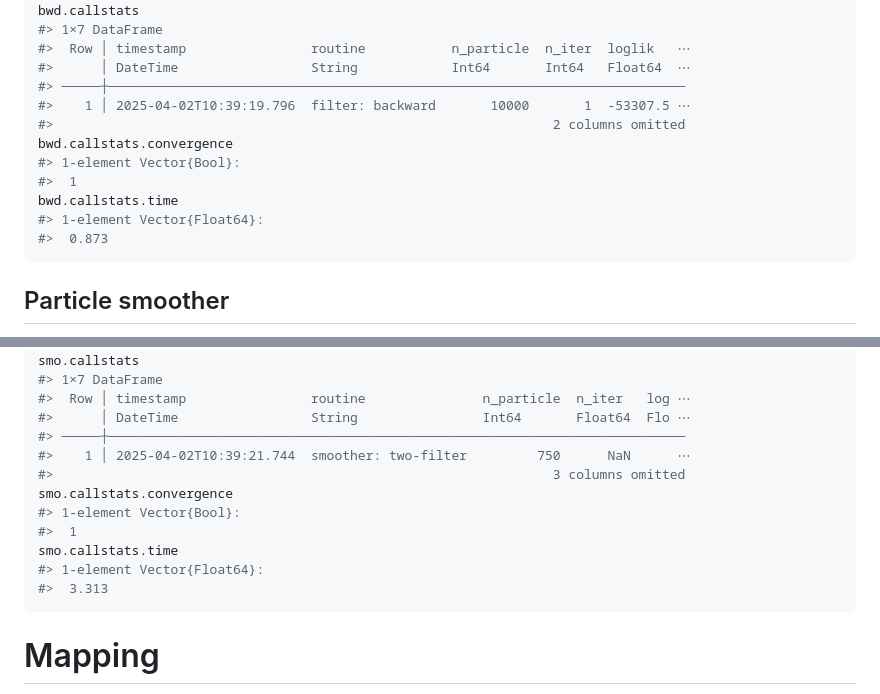
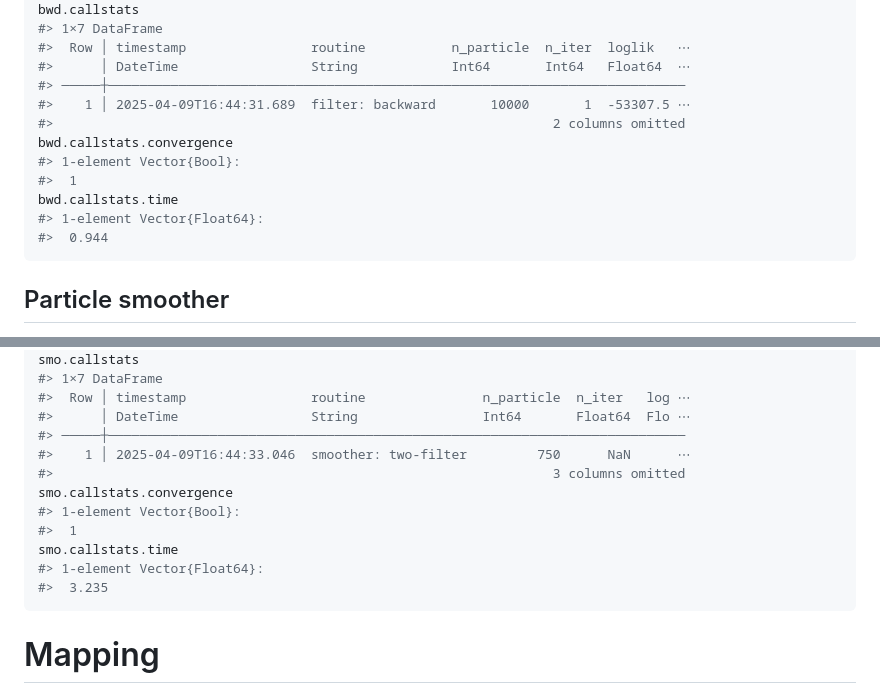
Before and after one commit to edwardlavender/Patter.jl, a Markdown page: README.md, 2 parts joined by grey strips. Drawn GitHub-style.

````diff
--- a/README.md
+++ b/README.md
@@ -499,14 +500,14 @@ bwd.callstats
 #>  Row │ timestamp                routine           n_particle  n_iter  loglik   ⋯
 #>      │ DateTime                 String            Int64       Int64   Float64  ⋯
 #> ─────┼──────────────────────────────────────────────────────────────────────────
-#>    1 │ 2025-04-02T10:39:19.796  filter: backward       10000       1  -53307.5 ⋯
+#>    1 │ 2025-04-09T16:44:31.689  filter: backward       10000       1  -53307.5 ⋯
 #>                                                                2 columns omitted
 bwd.callstats.convergence
 #> 1-element Vector{Bool}:
 #>  1
 bwd.callstats.time
 #> 1-element Vector{Float64}:
-#>  0.873
+#>  0.944
 ```
 
 ## Particle smoother
@@ -577,14 +578,14 @@ smo.callstats
 #>  Row │ timestamp                routine               n_particle  n_iter   log ⋯
 #>      │ DateTime                 String                Int64       Float64  Flo ⋯
 #> ─────┼──────────────────────────────────────────────────────────────────────────
-#>    1 │ 2025-04-02T10:39:21.744  smoother: two-filter         750      NaN      ⋯
+#>    1 │ 2025-04-09T16:44:33.046  smoother: two-filter         750      NaN      ⋯
 #>                                                                3 columns omitted
 smo.callstats.convergence
 #> 1-element Vector{Bool}:
 #>  1
 smo.callstats.time
 #> 1-element Vector{Float64}:
-#>  3.313
+#>  3.235
 ```
 
 # Mapping
````
Also changed, not shown: other parts of README.md (+84 -21 lines), docs/figures/README-unnamed-chunk-13-2.png, docs/figures/logo.png, 1 other file.
